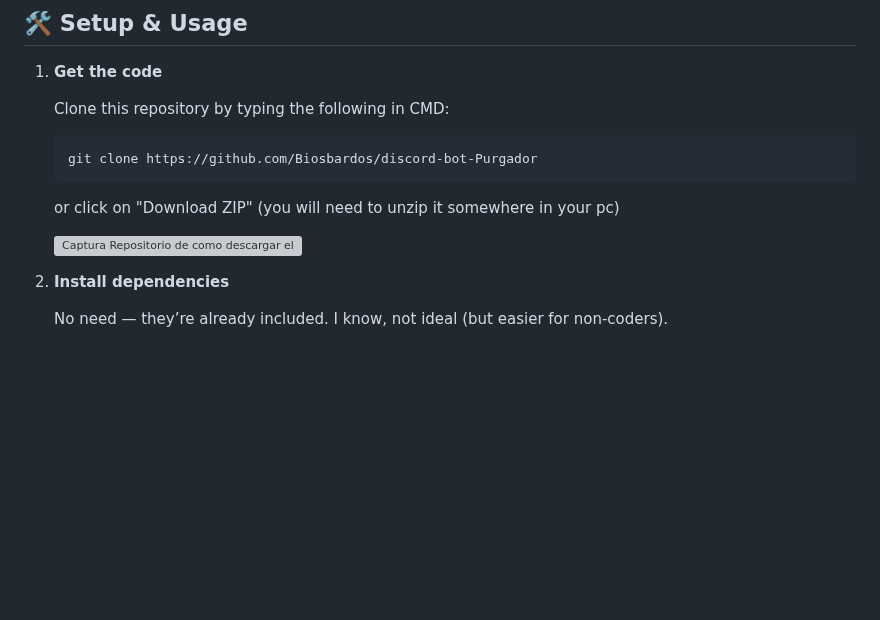
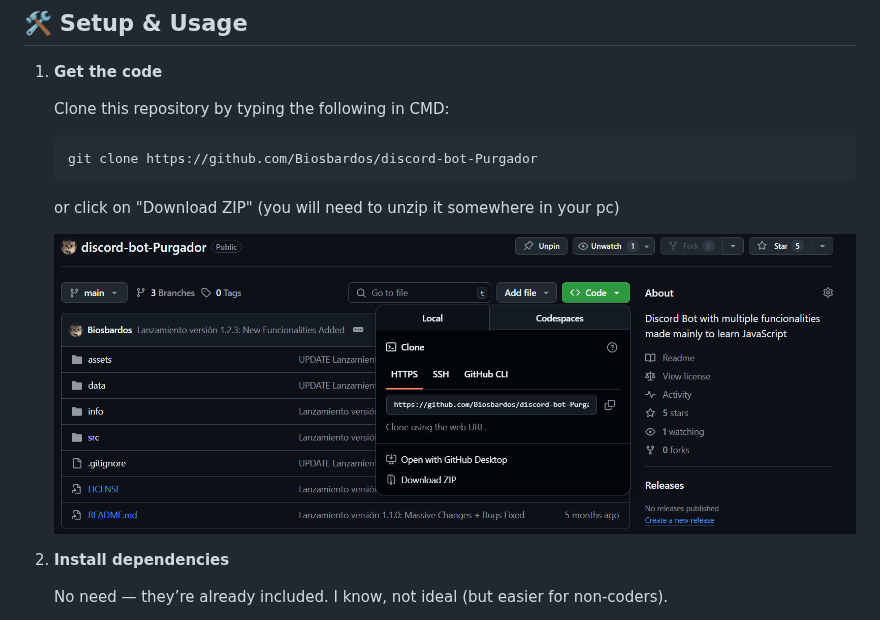
Before and after one commit to Biosbardos/discord-bot-Purgador, a Markdown page: README.md, the part around the change. Drawn GitHub-style; blank space fills up the shorter version; grey boxes are pictures that could not be loaded.

Commit message:
UPDATE Lanzamiento versión 1.2.4: README.md UPDATED
En este commit se modifica el README.md porque puse mal la ruta y no cargaba la foto, discúlpenme.

```diff
--- a/README.md
+++ b/README.md
@@ -64,7 +64,7 @@ To make the bot work in a different server, you'll need to adapt the provided co
 
     or click on "Download ZIP" (you will need to unzip it somewhere in your pc)
 
-    ![Captura Repositorio de como descargar el código](capturaRepositorio.png)
+    ![Captura Repositorio de cómo descargar el código](./assets/capturaRepositorio.png)
 
 2. **Install dependencies**
 
```
